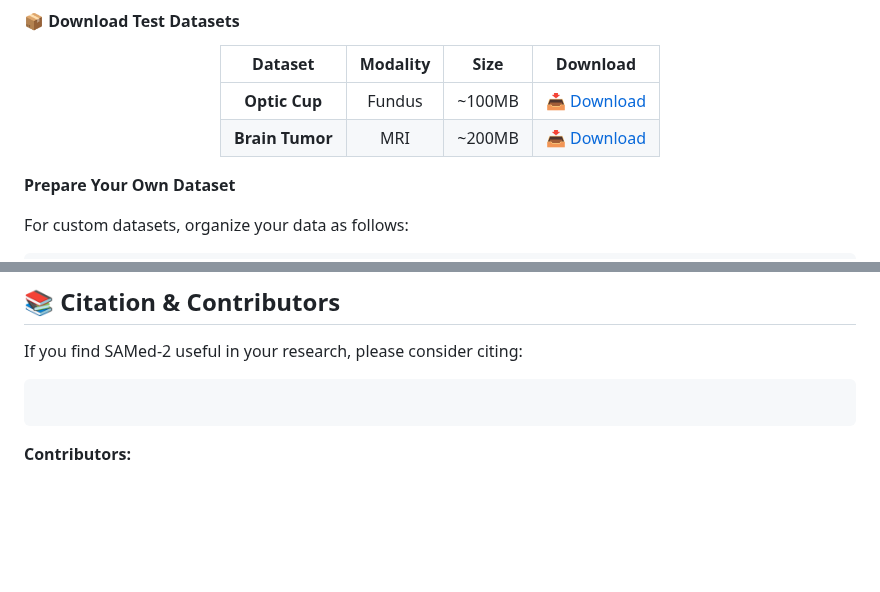
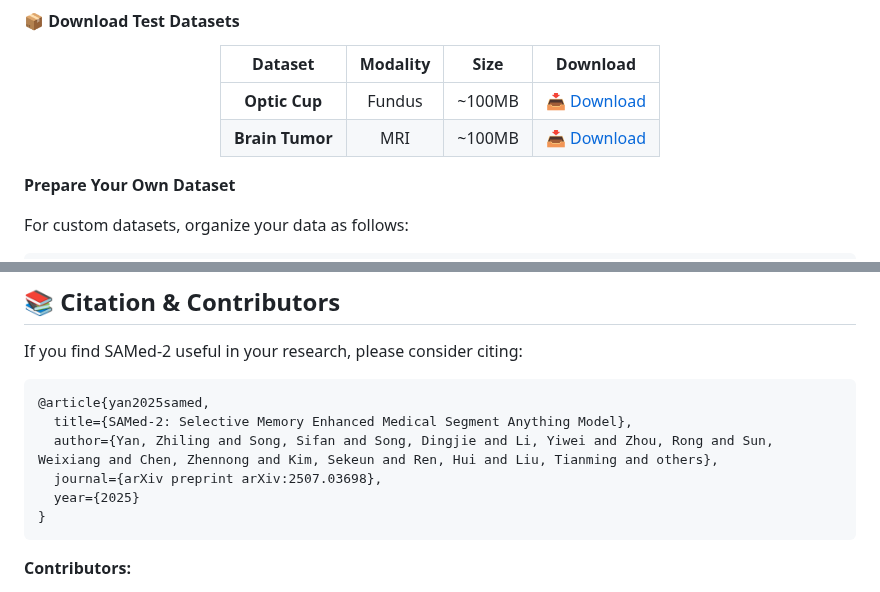
Before and after one commit to ZhilingYan/Medical-SAM-Bench, a Markdown page: README.md, 2 parts joined by grey strips. GitHub-like rendering; blank space fills up the shorter version.

````diff
--- a/README.md
+++ b/README.md
@@ -144,7 +144,7 @@ python main.py -net sam -sam_ckpt checkpoints/sam_vit_b_01ec64.pth
 | Dataset | Modality | Size | Download |
 |:-------:|:--------:|:----:|:--------:|
 | **Optic Cup** | Fundus | ~100MB | [📥 Download](https://drive.google.com/file/d/1jayJ9q627t6kNXNsacfW3b8i-oVPJ0wz/view?usp=sharing) |
-| **Brain Tumor** | MRI | ~200MB | [📥 Download](https://drive.google.com/file/d/1WuJ8fD2stAqUKxYzsws2mMgS3M6JtFXK/view?usp=sharing) |
+| **Brain Tumor** | MRI | ~100MB | [📥 Download](https://drive.google.com/file/d/1WuJ8fD2stAqUKxYzsws2mMgS3M6JtFXK/view?usp=sharing) |
 
 </div>
 
@@ -204,7 +204,12 @@ bash run.sh
 If you find SAMed-2 useful in your research, please consider citing:
 
 ```bibtex
-
+@article{yan2025samed,
+  title={SAMed-2: Selective Memory Enhanced Medical Segment Anything Model},
+  author={Yan, Zhiling and Song, Sifan and Song, Dingjie and Li, Yiwei and Zhou, Rong and Sun, Weixiang and Chen, Zhennong and Kim, Sekeun and Ren, Hui and Liu, Tianming and others},
+  journal={arXiv preprint arXiv:2507.03698},
+  year={2025}
+}
 ```
 
 **Contributors:**
````
Also changed, not shown: other parts of README.md (+5 -5 lines).
